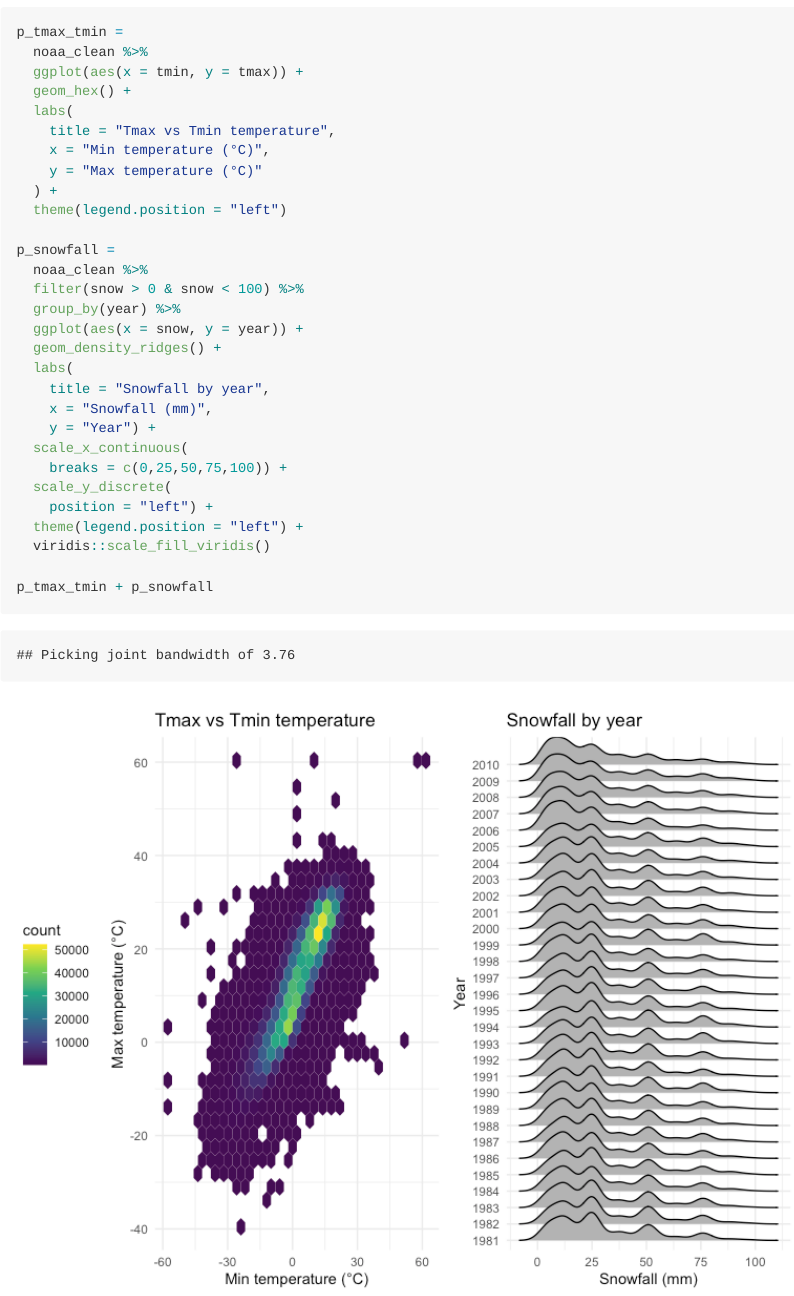
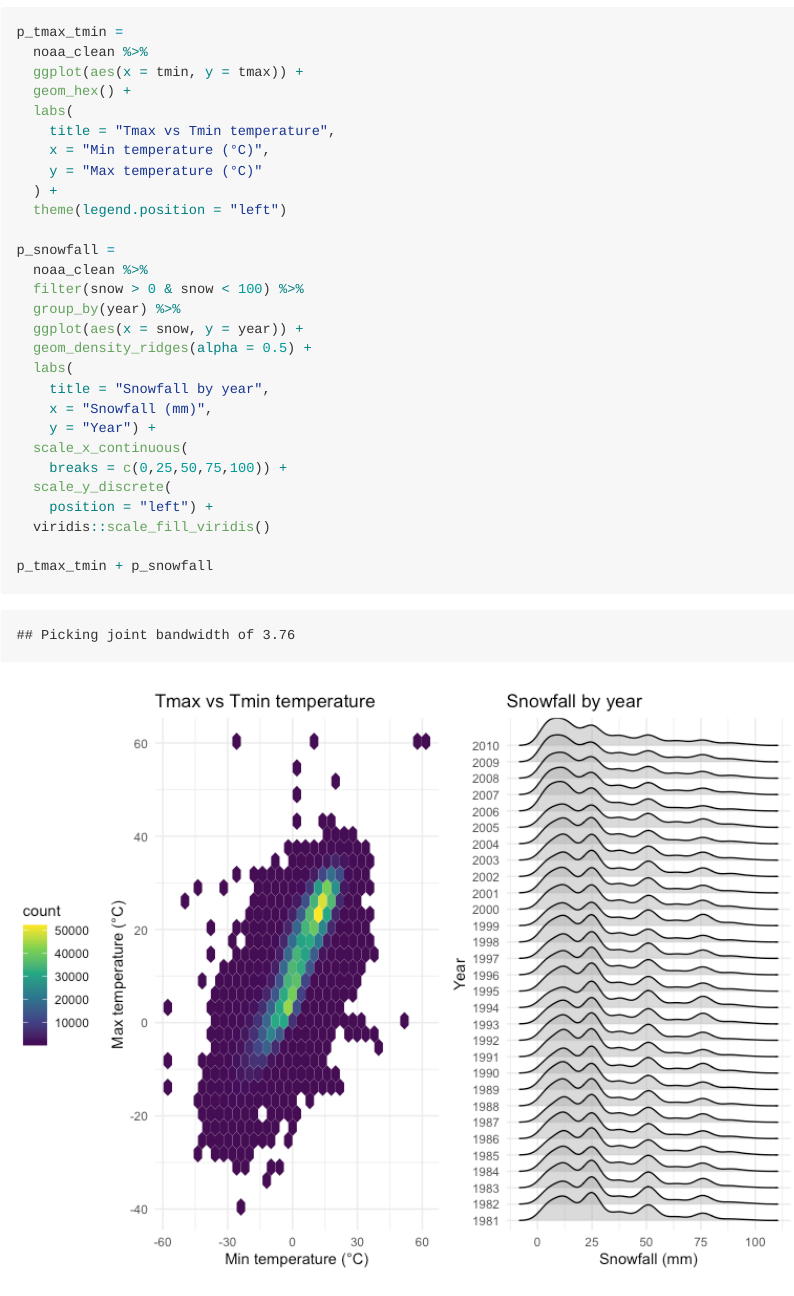
Before and after one commit to Darkmountzz/p8105_hw3_zz2900, an R Markdown document (p8105_hw3_zz2900.Rmd): the page in a window 1100 px wide, from 8030 px down. The pictures show the output file p8105_hw3_zz2900.md that the author committed with the source, drawn offline in the style of GitHub.

Commit message:
Problem 3 Drop extra comments

```diff
--- a/p8105_hw3_zz2900.Rmd
+++ b/p8105_hw3_zz2900.Rmd
@@ -241,7 +241,7 @@ p_snowfall =
   filter(snow > 0 & snow < 100) %>%
   group_by(year) %>%
   ggplot(aes(x = snow, y = year)) +
-  geom_density_ridges() +
+  geom_density_ridges(alpha = 0.5) +
   labs(
     title = "Snowfall by year",
     x = "Snowfall (mm)",
@@ -250,7 +250,6 @@ p_snowfall =
     breaks = c(0,25,50,75,100)) +
   scale_y_discrete(
     position = "left") +
-  theme(legend.position = "left") +
   viridis::scale_fill_viridis()
 
 p_tmax_tmin + p_snowfall
```
Also changed, not shown: p8105_hw3_zz2900.md, p8105_hw3_zz2900_files/figure-gfm/unnamed-chunk-13-1.png.
